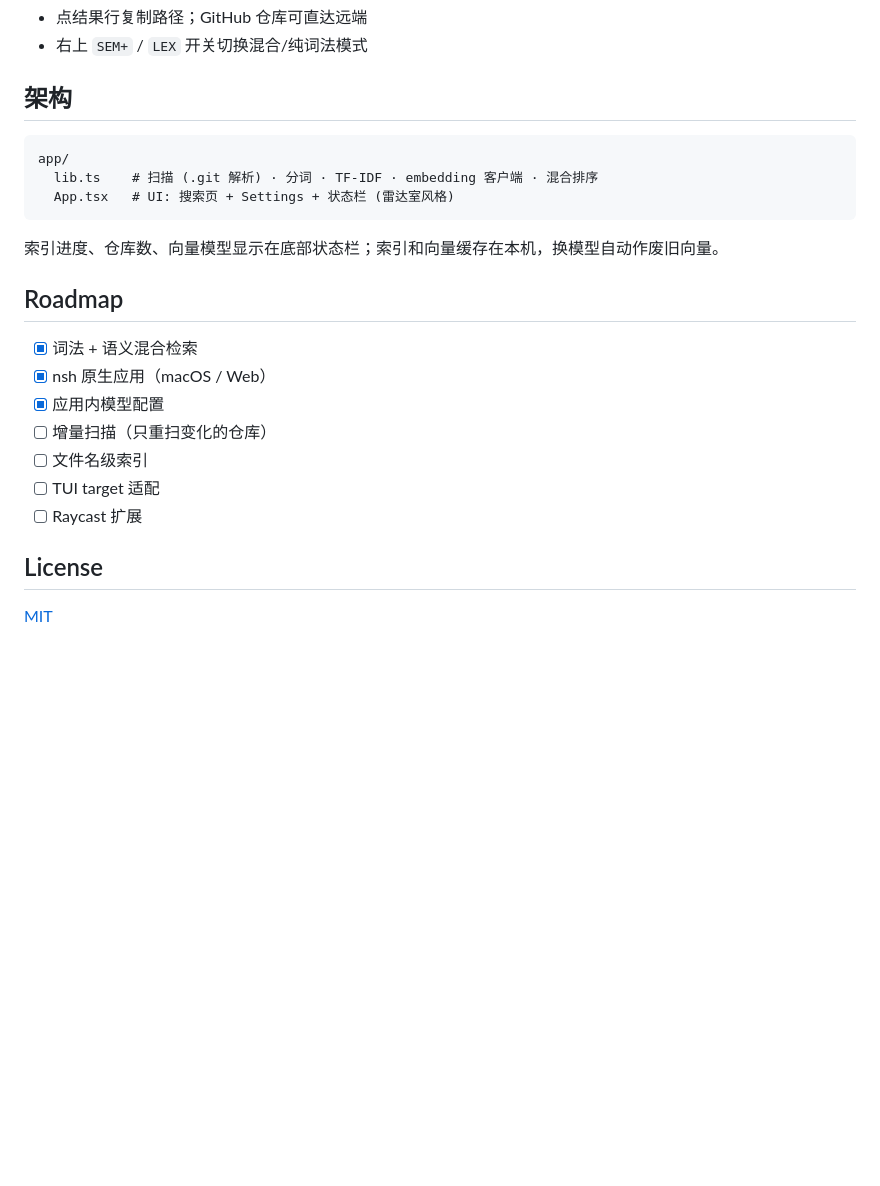
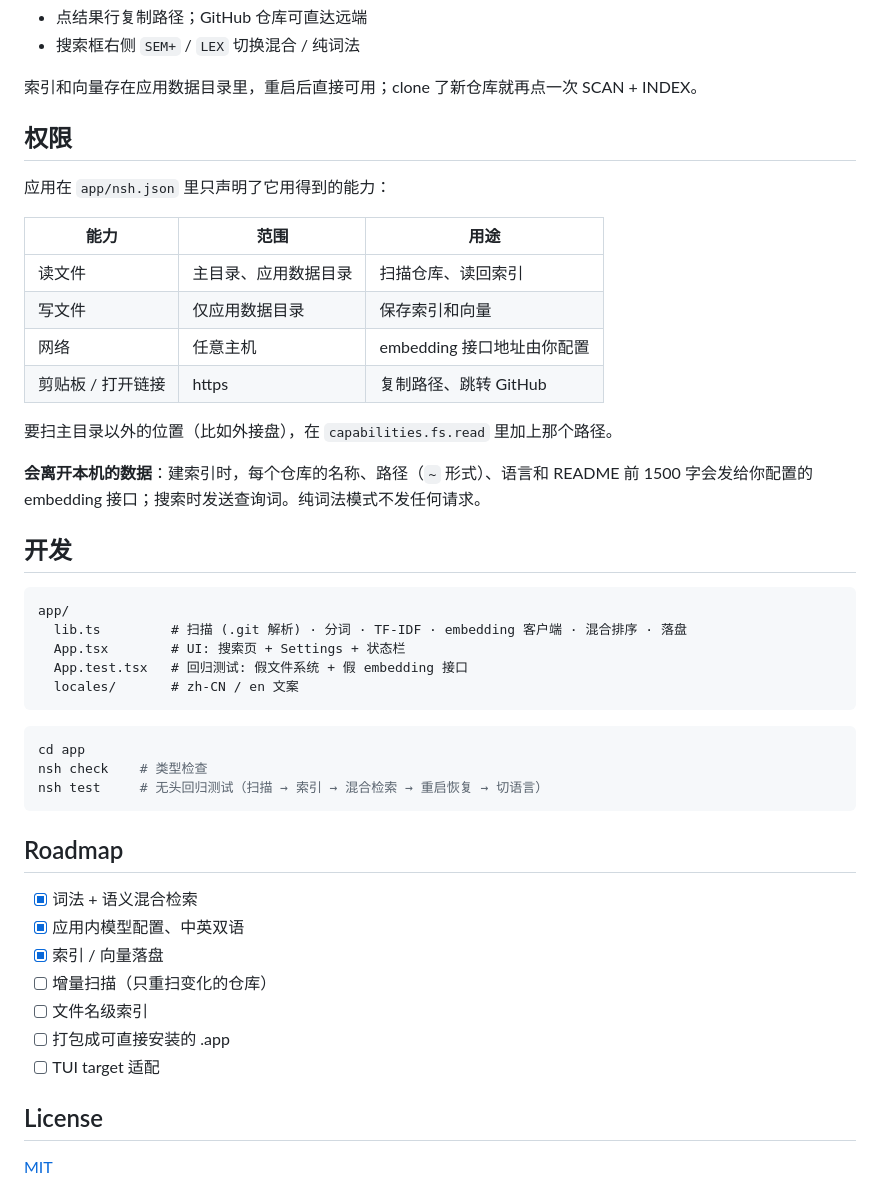
Before and after one commit to ahjdzx/repofind, a Markdown page: README.md, the part around one of its changes. Drawn GitHub-style; blank space fills up the shorter version.

````diff
--- a/README.md
+++ b/README.md
@@ -51,25 +55,48 @@ nsh run . --target web       # 浏览器
 - 点结果行复制路径；GitHub 仓库可直达远端
-- 右上 `SEM+` / `LEX` 开关切换混合/纯词法模式
+- 搜索框右侧 `SEM+` / `LEX` 切换混合 / 纯词法
 
-## 架构
+索引和向量存在应用数据目录里，重启后直接可用；clone 了新仓库就再点一次 SCAN + INDEX。
+
+## 权限
+
+应用在 `app/nsh.json` 里只声明了它用得到的能力：
+
+| 能力 | 范围 | 用途 |
+| --- | --- | --- |
+| 读文件 | 主目录、应用数据目录 | 扫描仓库、读回索引 |
+| 写文件 | 仅应用数据目录 | 保存索引和向量 |
+| 网络 | 任意主机 | embedding 接口地址由你配置 |
+| 剪贴板 / 打开链接 | https | 复制路径、跳转 GitHub |
+
+要扫主目录以外的位置（比如外接盘），在 `capabilities.fs.read` 里加上那个路径。
+
+**会离开本机的数据**：建索引时，每个仓库的名称、路径（`~` 形式）、语言和 README 前 1500 字会发给你配置的 embedding 接口；搜索时发送查询词。纯词法模式不发任何请求。
+
+## 开发
 
 ```
 app/
-  lib.ts    # 扫描 (.git 解析) · 分词 · TF-IDF · embedding 客户端 · 混合排序
-  App.tsx   # UI: 搜索页 + Settings + 状态栏 (雷达室风格)
+  lib.ts         # 扫描 (.git 解析) · 分词 · TF-IDF · embedding 客户端 · 混合排序 · 落盘
+  App.tsx        # UI: 搜索页 + Settings + 状态栏
+  App.test.tsx   # 回归测试: 假文件系统 + 假 embedding 接口
+  locales/       # zh-CN / en 文案
 ```
 
-索引进度、仓库数、向量模型显示在底部状态栏；索引和向量缓存在本机，换模型自动作废旧向量。
+```bash
+cd app
+nsh check    # 类型检查
+nsh test     # 无头回归测试（扫描 → 索引 → 混合检索 → 重启恢复 → 切语言）
+```
 
 ## Roadmap
 
 - [x] 词法 + 语义混合检索
-- [x] nsh 原生应用（macOS / Web）
-- [x] 应用内模型配置
+- [x] 应用内模型配置、中英双语
+- [x] 索引 / 向量落盘
 - [ ] 增量扫描（只重扫变化的仓库）
 - [ ] 文件名级索引
+- [ ] 打包成可直接安装的 .app
 - [ ] TUI target 适配
-- [ ] Raycast 扩展
 
 ## License
 
````
Also changed, not shown: other parts of README.md (+17 -13 lines), app/README.md (+10 -16 lines), docs/screenshot.png, 7 other files.
